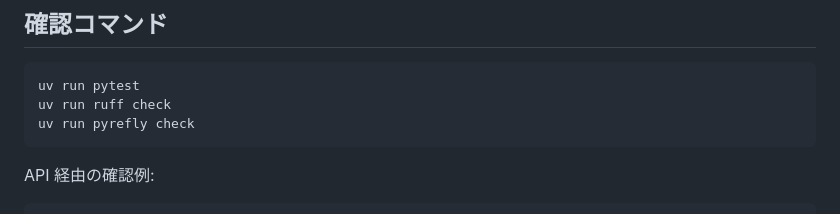
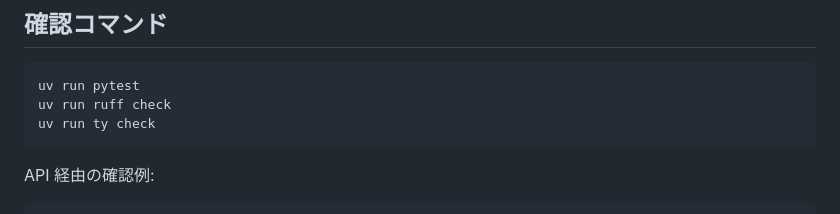
Before and after one commit to Onely7/local_data_studio, a Markdown page: docs/atlas_sigsegv_incident_log_ja.md, the part around the change. Drawn GitHub-style.

````diff
--- a/docs/atlas_sigsegv_incident_log_ja.md
+++ b/docs/atlas_sigsegv_incident_log_ja.md
@@ -70,7 +70,7 @@ uvicorn の reload worker はマルチスレッド状態で動作するため、
 ```bash
 uv run pytest
 uv run ruff check
-uv run pyrefly check
+uv run ty check
 ```
 
 API 経由の確認例:
````
Also changed, not shown: README.md (+2 -2 lines), docs/README_ja.md (+2 -2 lines).
